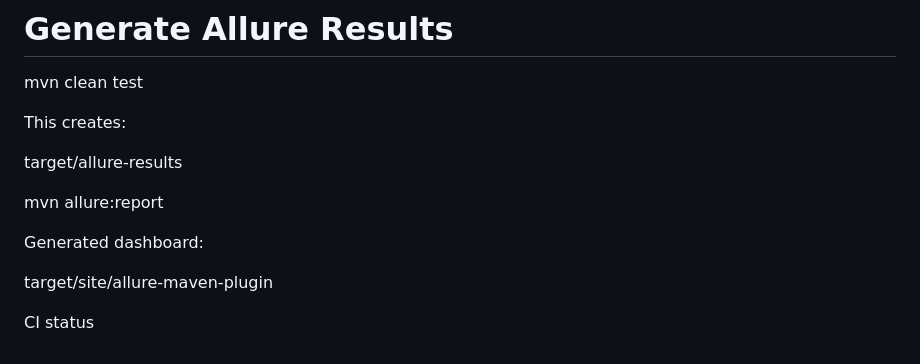
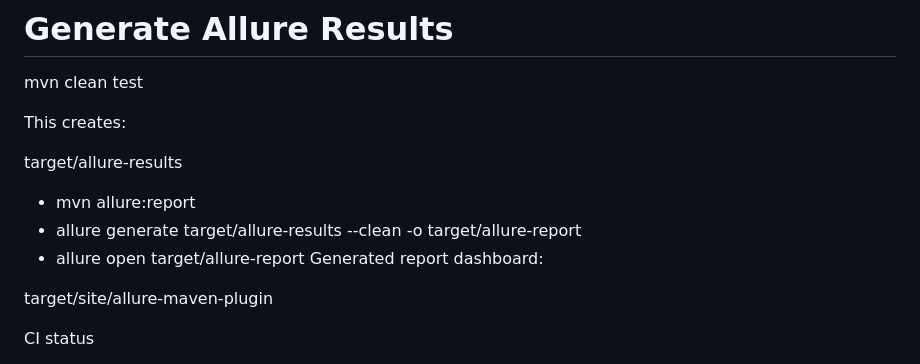
Before and after one commit to Jiyanenm/auto-employee-management-framework, a Markdown page: README.md, the part around the change. GitHub-like rendering.

Commit message:
Regression Testing

```diff
--- a/README.md
+++ b/README.md
@@ -519,9 +519,12 @@ This creates:
 
 target/allure-results
 
-mvn allure:report
+- mvn allure:report
+- allure generate target/allure-results --clean -o target/allure-report
+- allure open target/allure-report
+Generated report dashboard:
 
-Generated dashboard:
+
 
 target/site/allure-maven-plugin
 
```
